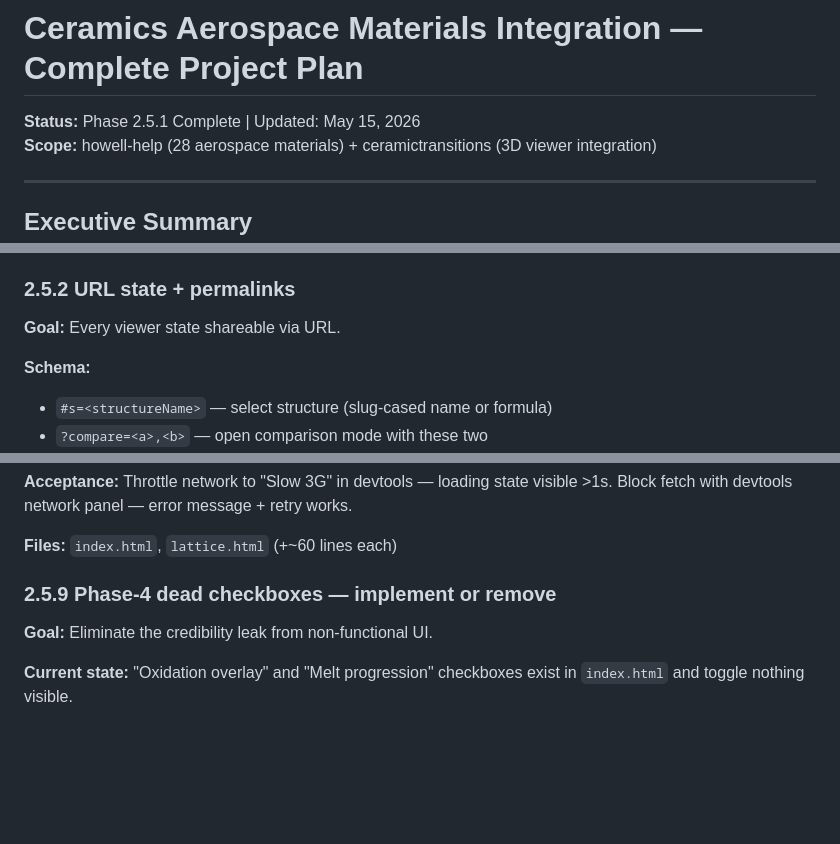
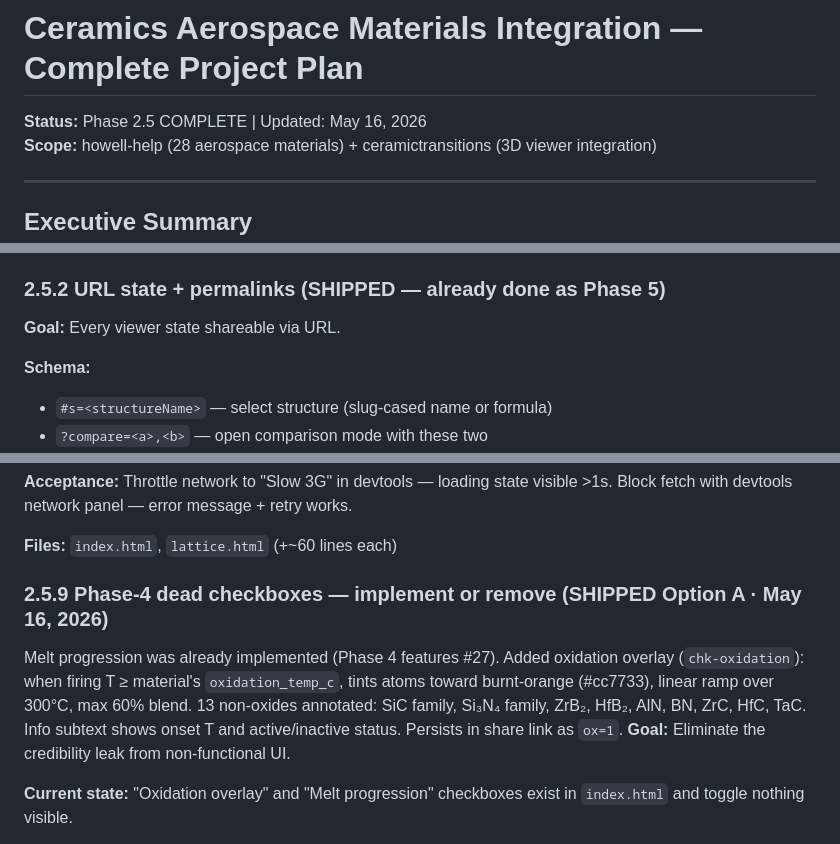
Before and after one commit to ryanlack616/ceramictransitions, a Markdown page: PLANS.md, 3 parts joined by grey strips. Rendered like a GitHub page; blank space fills up the shorter version.

```diff
--- a/PLANS.md
+++ b/PLANS.md
@@ -1,5 +1,5 @@
 # Ceramics Aerospace Materials Integration — Complete Project Plan
-**Status:** Phase 2.5.1 Complete | Updated: May 15, 2026
+**Status:** Phase 2.5 COMPLETE | Updated: May 16, 2026
 **Scope:** howell-help (28 aerospace materials) + ceramictransitions (3D viewer integration)
 
 ---
@@ -451,7 +453,7 @@ Each material in `high_temp_ceramics_starter.json` includes:
 
 **Deployment note:** `ceramictransitions.com` is hosted on **pixie-sh** (Porkbun FTP, `Server: openresty`, `X-Service: pixie-sh`), NOT GitHub Pages — confirmed via response headers May 15. Git pushes to `master` do not deploy the site. To get a new build live, FTP-upload `index.html`, `lattice.html`, and `data/` to the pixie-sh account for `ceramictransitions.com`. The howell.help repo (`C:\rje\dev\howell-help`) has a reference `_deploy.py` pattern (FTP password via env var). Until a `_deploy.py` is added here, manual FTP is required. Live site was on a May 10 build at time of this work.
 
-### 2.5.2 URL state + permalinks
+### 2.5.2 URL state + permalinks (SHIPPED — already done as Phase 5)
 **Goal:** Every viewer state shareable via URL.
 
 **Schema:**
@@ -577,7 +587,9 @@ Each material in `high_temp_ceramics_starter.json` includes:
 
 **Files:** `index.html`, `lattice.html` (+~60 lines each)
 
-### 2.5.9 Phase-4 dead checkboxes — implement or remove
+### 2.5.9 Phase-4 dead checkboxes — implement or remove (SHIPPED Option A · May 16, 2026)
+
+Melt progression was already implemented (Phase 4 features #27). Added oxidation overlay (`chk-oxidation`): when firing T ≥ material's `oxidation_temp_c`, tints atoms toward burnt-orange (#cc7733), linear ramp over 300°C, max 60% blend. 13 non-oxides annotated: SiC family, Si₃N₄ family, ZrB₂, HfB₂, AlN, BN, ZrC, HfC, TaC. Info subtext shows onset T and active/inactive status. Persists in share link as `ox=1`.
 **Goal:** Eliminate the credibility leak from non-functional UI.
 
 **Current state:** "Oxidation overlay" and "Melt progression" checkboxes exist in `index.html` and toggle nothing visible.
```
Also changed, not shown: other parts of PLANS.md (+20 -3 lines).
